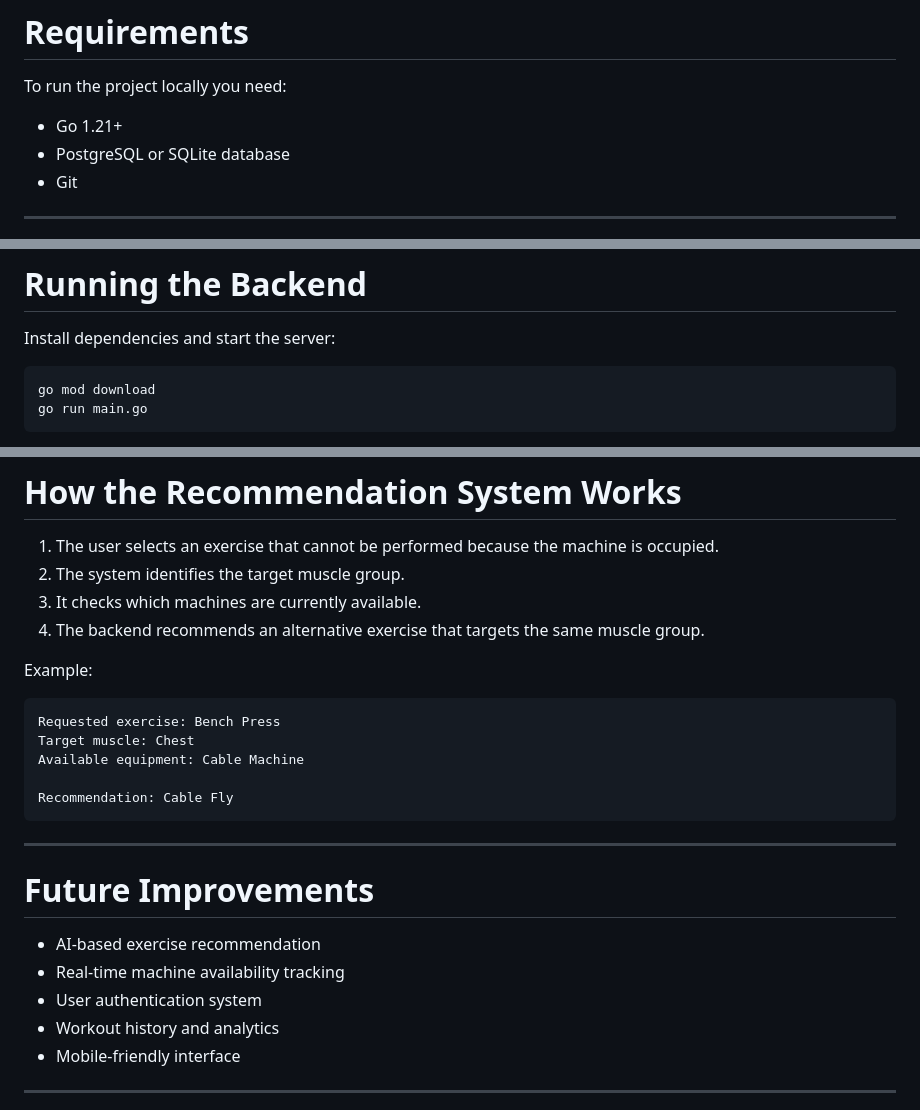
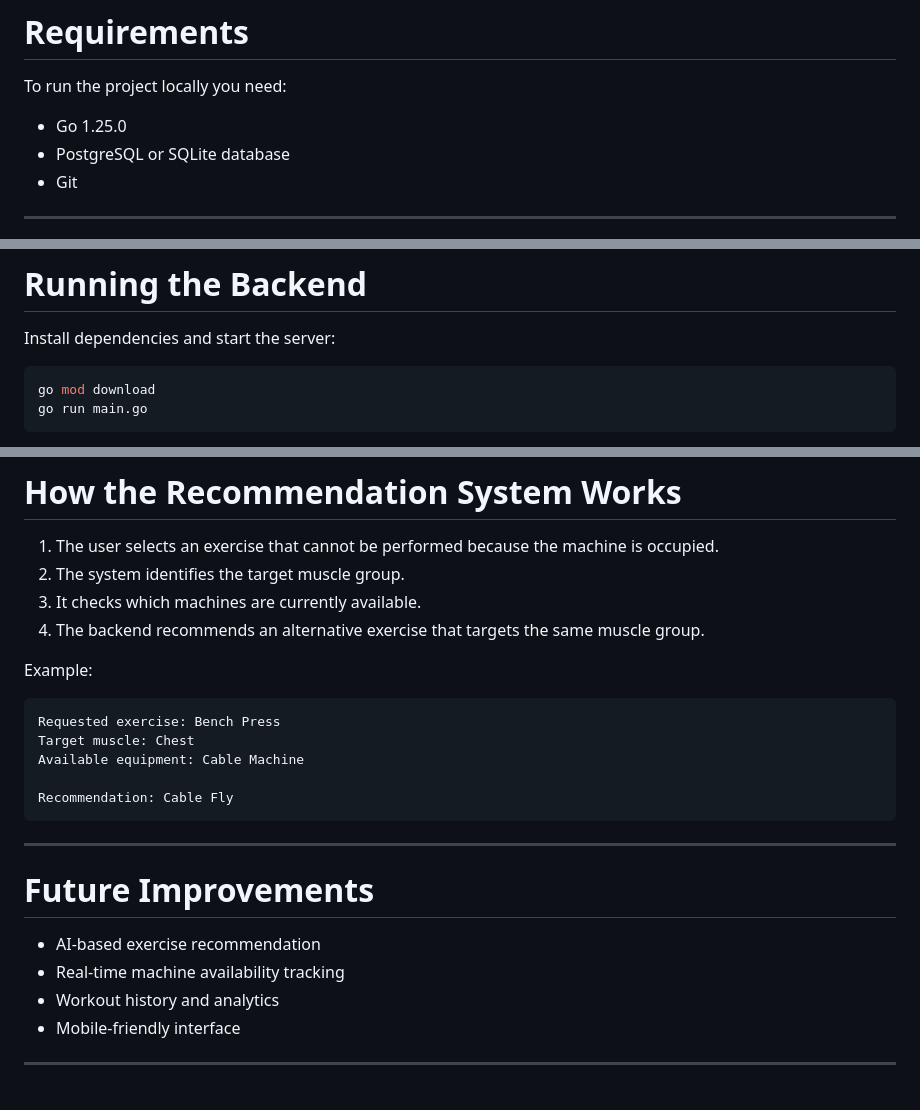
Before and after one commit to isw2-unileon/Flow_gym_go_project, a Markdown page: README.md, 3 parts joined by grey strips. GitHub-like rendering.

````diff
--- a/README.md
+++ b/README.md
@@ -27,7 +27,7 @@ https://flow-gym-go-project.onrender.com
 
 To run the project locally you need:
 
-- Go 1.21+
+- Go 1.25.0
 - PostgreSQL or SQLite database
 - Git
 
@@ -50,7 +50,7 @@ Replace the values with your actual database configuration.
 
 Install dependencies and start the server:
 
-```
+```bash
 go mod download
 go run main.go
 ```
@@ -226,7 +227,7 @@ The application follows a layered architecture:
 
 Example:
 
-```
+```text
 Requested exercise: Bench Press
 Target muscle: Chest
 Available equipment: Cable Machine
@@ -240,7 +241,6 @@ Recommendation: Cable Fly
 
 - AI-based exercise recommendation
 - Real-time machine availability tracking
-- User authentication system
 - Workout history and analytics
 - Mobile-friendly interface
 
````
Also changed, not shown: other parts of README.md (+2 -1 lines).
